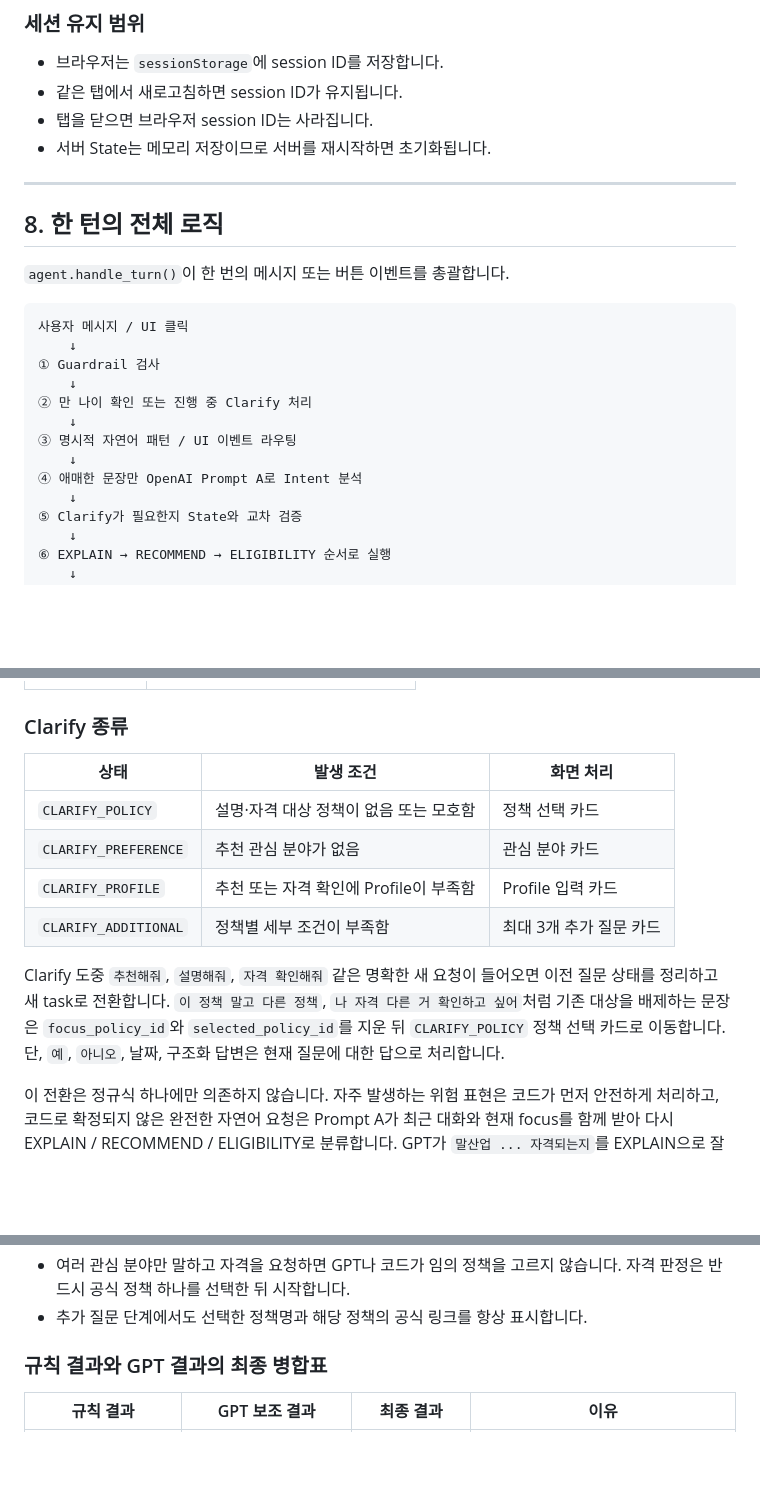
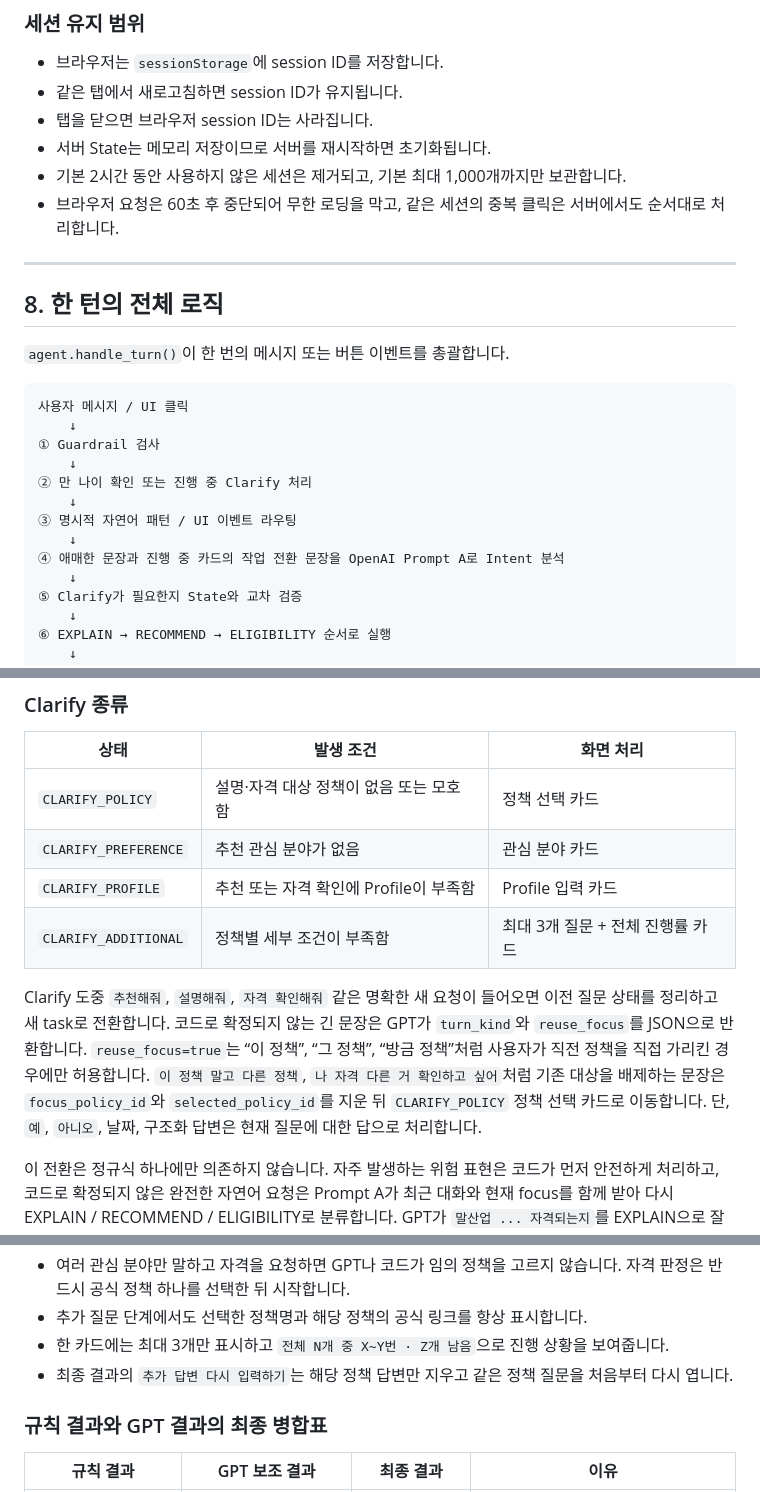
Before and after one commit to somsomthals317-hue/namyangju-dumulcheong-bot, a Markdown page: README_코드흐름_정리.md, 3 parts joined by grey strips. Drawn GitHub-style; blank space fills up the shorter version.

```diff
--- a/README_코드흐름_정리.md
+++ b/README_코드흐름_정리.md
@@ -276,6 +299,8 @@ FastAPI가 0.0.0.0:8000에서 실행
 - 같은 탭에서 새로고침하면 session ID가 유지됩니다.
 - 탭을 닫으면 브라우저 session ID는 사라집니다.
 - 서버 State는 메모리 저장이므로 서버를 재시작하면 초기화됩니다.
+- 기본 2시간 동안 사용하지 않은 세션은 제거되고, 기본 최대 1,000개까지만 보관합니다.
+- 브라우저 요청은 60초 후 중단되어 무한 로딩을 막고, 같은 세션의 중복 클릭은 서버에서도 순서대로 처리합니다.
 
 ---
 
@@ -292,7 +317,7 @@ FastAPI가 0.0.0.0:8000에서 실행
     ↓
 ③ 명시적 자연어 패턴 / UI 이벤트 라우팅
     ↓
-④ 애매한 문장만 OpenAI Prompt A로 Intent 분석
+④ 애매한 문장과 진행 중 카드의 작업 전환 문장을 OpenAI Prompt A로 Intent 분석
     ↓
 ⑤ Clarify가 필요한지 State와 교차 검증
     ↓
@@ -333,9 +358,9 @@ OpenAI Intent 분석은 다음처럼 애매한 자연어에만 사용합니다.
 | `CLARIFY_POLICY` | 설명·자격 대상 정책이 없음 또는 모호함 | 정책 선택 카드 |
 | `CLARIFY_PREFERENCE` | 추천 관심 분야가 없음 | 관심 분야 카드 |
 | `CLARIFY_PROFILE` | 추천 또는 자격 확인에 Profile이 부족함 | Profile 입력 카드 |
-| `CLARIFY_ADDITIONAL` | 정책별 세부 조건이 부족함 | 최대 3개 추가 질문 카드 |
+| `CLARIFY_ADDITIONAL` | 정책별 세부 조건이 부족함 | 최대 3개 질문 + 전체 진행률 카드 |
 
-Clarify 도중 `추천해줘`, `설명해줘`, `자격 확인해줘` 같은 명확한 새 요청이 들어오면 이전 질문 상태를 정리하고 새 task로 전환합니다. `이 정책 말고 다른 정책`, `나 자격 다른 거 확인하고 싶어`처럼 기존 대상을 배제하는 문장은 `focus_policy_id`와 `selected_policy_id`를 지운 뒤 `CLARIFY_POLICY` 정책 선택 카드로 이동합니다. 단, `예`, `아니오`, 날짜, 구조화 답변은 현재 질문에 대한 답으로 처리합니다.
+Clarify 도중 `추천해줘`, `설명해줘`, `자격 확인해줘` 같은 명확한 새 요청이 들어오면 이전 질문 상태를 정리하고 새 task로 전환합니다. 코드로 확정되지 않는 긴 문장은 GPT가 `turn_kind`와 `reuse_focus`를 JSON으로 반환합니다. `reuse_focus=true`는 “이 정책”, “그 정책”, “방금 정책”처럼 사용자가 직전 정책을 직접 가리킨 경우에만 허용합니다. `이 정책 말고 다른 정책`, `나 자격 다른 거 확인하고 싶어`처럼 기존 대상을 배제하는 문장은 `focus_policy_id`와 `selected_policy_id`를 지운 뒤 `CLARIFY_POLICY` 정책 선택 카드로 이동합니다. 단, `예`, `아니오`, 날짜, 구조화 답변은 현재 질문에 대한 답으로 처리합니다.
 
 이 전환은 정규식 하나에만 의존하지 않습니다. 자주 발생하는 위험 표현은 코드가 먼저 안전하게 처리하고, 코드로 확정되지 않은 완전한 자연어 요청은 Prompt A가 최근 대화와 현재 focus를 함께 받아 다시 EXPLAIN / RECOMMEND / ELIGIBILITY로 분류합니다. GPT가 `말산업 ... 자격되는지`를 EXPLAIN으로 잘못 분류해도 자격 생활어와 공식 정책 별칭을 코드가 교차 검증해 ELIGIBILITY 흐름을 지킵니다.
 
@@ -536,6 +561,8 @@ PASS / UNKNOWN
 - 규칙 FAIL은 GPT를 호출하지 않고 즉시 확정하므로 PASS로 뒤집힐 수 없습니다.
 - 여러 관심 분야만 말하고 자격을 요청하면 GPT나 코드가 임의 정책을 고르지 않습니다. 자격 판정은 반드시 공식 정책 하나를 선택한 뒤 시작합니다.
 - 추가 질문 단계에서도 선택한 정책명과 해당 정책의 공식 링크를 항상 표시합니다.
+- 한 카드에는 최대 3개만 표시하고 `전체 N개 중 X~Y번 · Z개 남음`으로 진행 상황을 보여줍니다.
+- 최종 결과의 `추가 답변 다시 입력하기`는 해당 정책 답변만 지우고 같은 정책 질문을 처음부터 다시 엽니다.
 
 ### 규칙 결과와 GPT 결과의 최종 병합표
 
```
Also changed, not shown: other parts of README_코드흐름_정리.md (+30 -7 lines).
